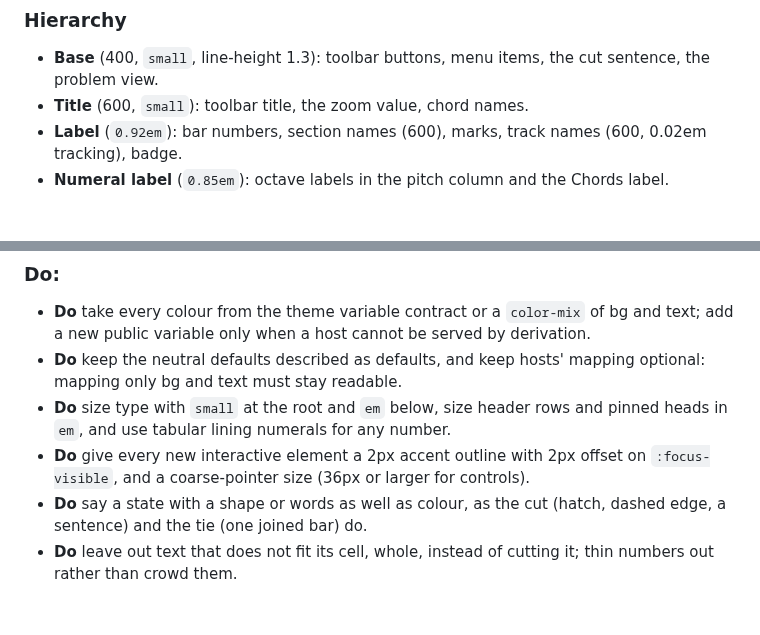
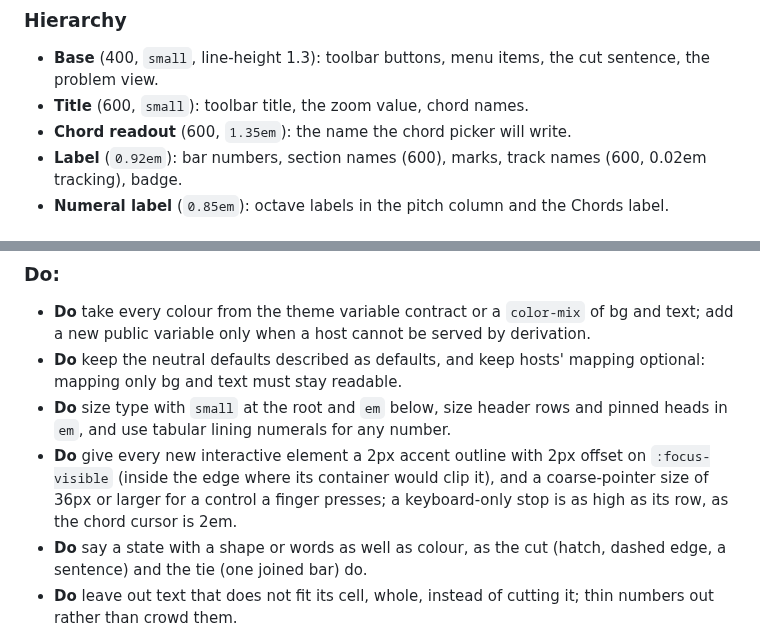
Before and after one commit to netaart/score-editor, a Markdown page: DESIGN.md, 2 parts joined by grey strips. Drawn GitHub-style; blank space fills up the shorter version.

```diff
--- a/DESIGN.md
+++ b/DESIGN.md
@@ -166,6 +166,7 @@ Sizes are keyword-relative so the user's browser font size applies and a host's
 
 - **Base** (400, `small`, line-height 1.3): toolbar buttons, menu items, the cut sentence, the problem view.
 - **Title** (600, `small`): toolbar title, the zoom value, chord names.
+- **Chord readout** (600, `1.35em`): the name the chord picker will write.
 - **Label** (`0.92em`): bar numbers, section names (600), marks, track names (600, 0.02em tracking), badge.
 - **Numeral label** (`0.85em`): octave labels in the pitch column and the Chords label.
 
@@ -462,7 +463,7 @@ Everything it offers comes from `session.constraints.chords`, so a chord the dia
 - **Do** take every colour from the theme variable contract or a `color-mix` of bg and text; add a new public variable only when a host cannot be served by derivation.
 - **Do** keep the neutral defaults described as defaults, and keep hosts' mapping optional: mapping only bg and text must stay readable.
 - **Do** size type with `small` at the root and `em` below, size header rows and pinned heads in `em`, and use tabular lining numerals for any number.
-- **Do** give every new interactive element a 2px accent outline with 2px offset on `:focus-visible`, and a coarse-pointer size (36px or larger for controls).
+- **Do** give every new interactive element a 2px accent outline with 2px offset on `:focus-visible` (inside the edge where its container would clip it), and a coarse-pointer size of 36px or larger for a control a finger presses; a keyboard-only stop is as high as its row, as the chord cursor is 2em.
 - **Do** say a state with a shape or words as well as colour, as the cut (hatch, dashed edge, a sentence) and the tie (one joined bar) do.
 - **Do** leave out text that does not fit its cell, whole, instead of cutting it; thin numbers out rather than crowd them.
 - **Do** place anything on the time axis in percent of its axis element, and change the zoom only by setting those elements' widths.
```
Also changed, not shown: other parts of DESIGN.md (+4 -4 lines).
